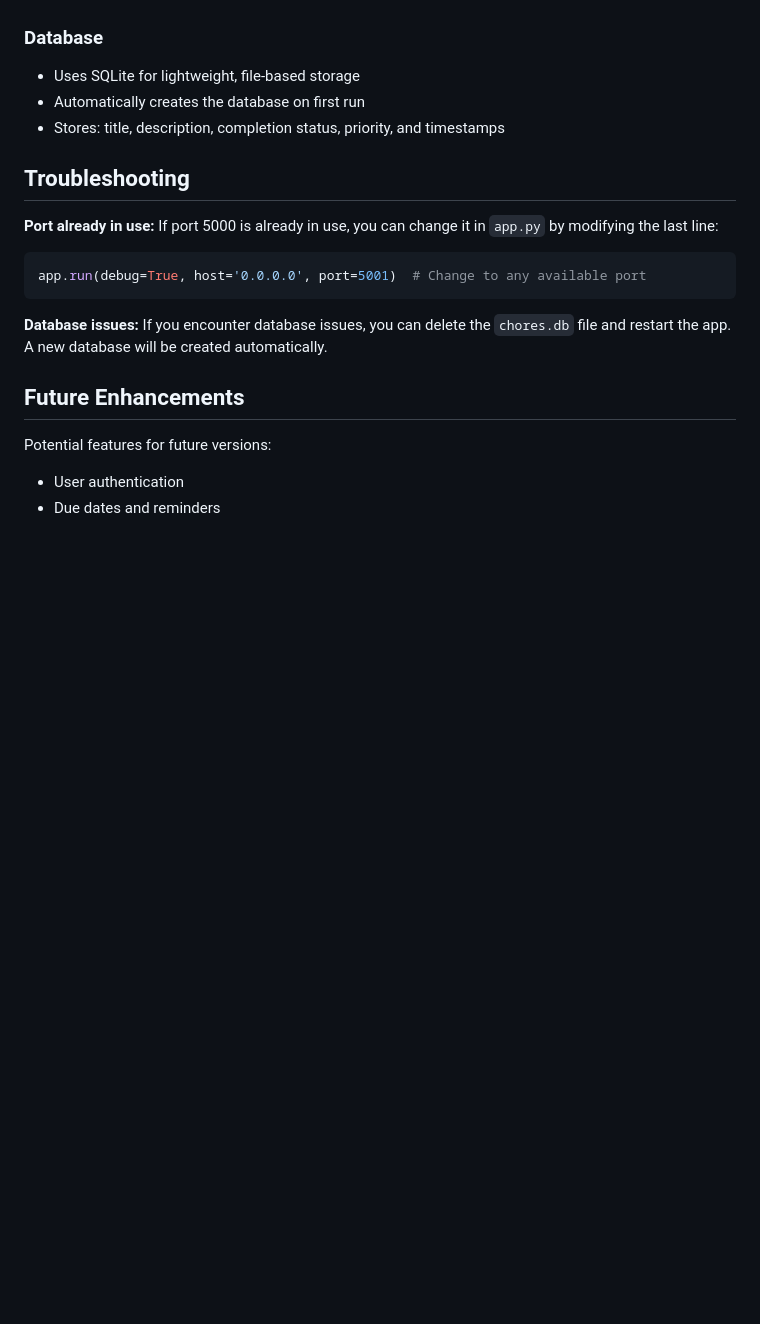
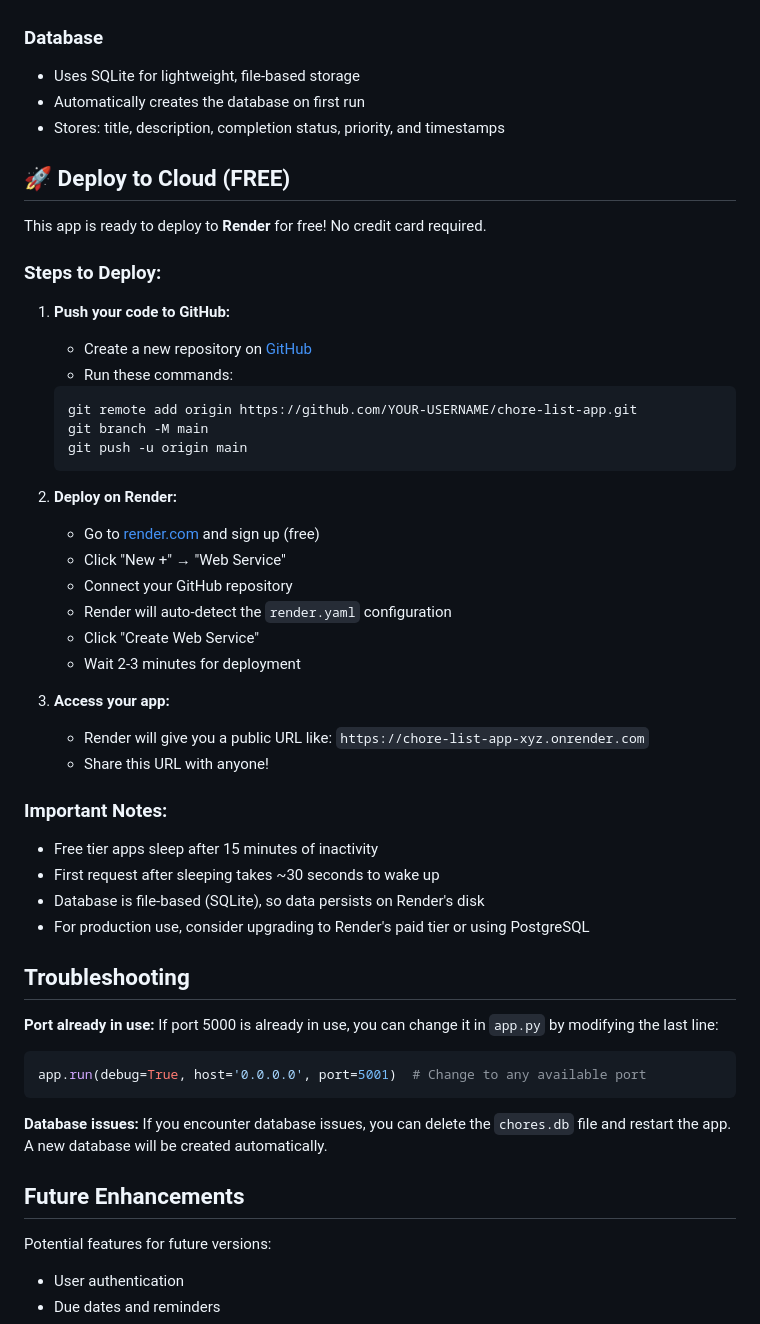
Before and after one commit to JMRivera523/chore-list-app-, a Markdown page: README.md, the part around the change. GitHub-like rendering; blank space fills up the shorter version.

Commit message:
Add deployment configuration and instructions

````diff
--- a/README.md
+++ b/README.md
@@ -119,6 +119,39 @@ The app is fully responsive and works great on:
 - Automatically creates the database on first run
 - Stores: title, description, completion status, priority, and timestamps
 
+## 🚀 Deploy to Cloud (FREE)
+
+This app is ready to deploy to **Render** for free! No credit card required.
+
+### Steps to Deploy:
+
+1. **Push your code to GitHub:**
+   - Create a new repository on [GitHub](https://github.com)
+   - Run these commands:
+   ```bash
+   git remote add origin https://github.com/YOUR-USERNAME/chore-list-app.git
+   git branch -M main
+   git push -u origin main
+   ```
+
+2. **Deploy on Render:**
+   - Go to [render.com](https://render.com) and sign up (free)
+   - Click "New +" → "Web Service"
+   - Connect your GitHub repository
+   - Render will auto-detect the `render.yaml` configuration
+   - Click "Create Web Service"
+   - Wait 2-3 minutes for deployment
+
+3. **Access your app:**
+   - Render will give you a public URL like: `https://chore-list-app-xyz.onrender.com`
+   - Share this URL with anyone!
+
+### Important Notes:
+- Free tier apps sleep after 15 minutes of inactivity
+- First request after sleeping takes ~30 seconds to wake up
+- Database is file-based (SQLite), so data persists on Render's disk
+- For production use, consider upgrading to Render's paid tier or using PostgreSQL
+
 ## Troubleshooting
 
 **Port already in use:**
````
